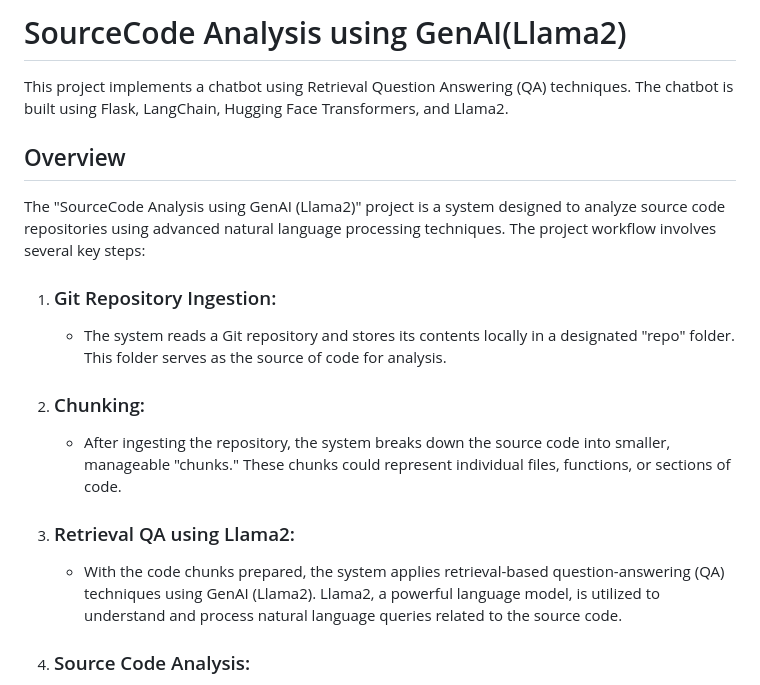
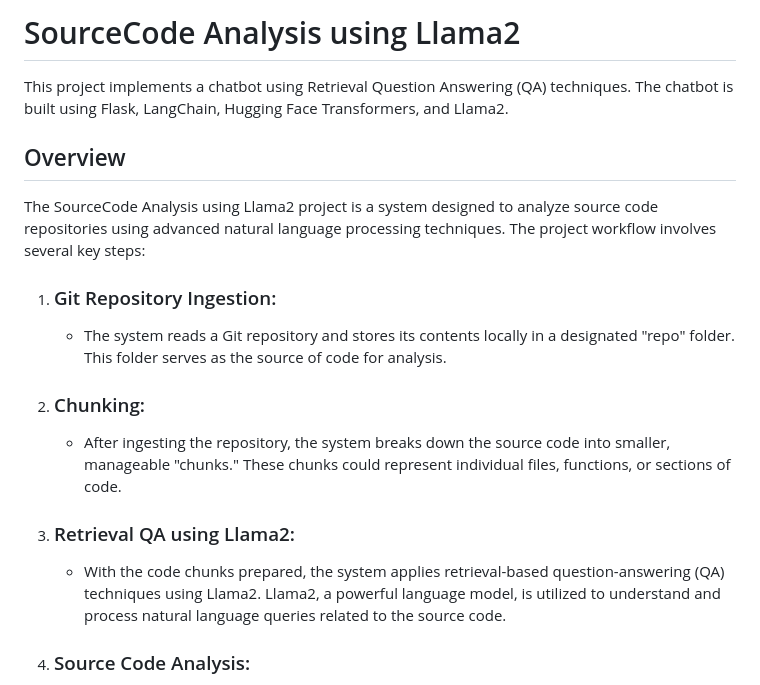
Before and after one commit to deepakthakur-92/SourceCode_Analysis_using_GenAI, a Markdown page: README.md, the part around one of its changes. Rendered like a GitHub page.

```diff
--- a/README.md
+++ b/README.md
@@ -1,16 +1,16 @@
-# SourceCode Analysis using GenAI(Llama2)
+# SourceCode Analysis using Llama2
 
 This project implements a chatbot using Retrieval Question Answering (QA) techniques. The chatbot is built using Flask, LangChain, Hugging Face Transformers, and Llama2.
 
 ## Overview
-The "SourceCode Analysis using GenAI (Llama2)" project is a system designed to analyze source code repositories using advanced natural language processing techniques. The project workflow involves several key steps:
+The SourceCode Analysis using Llama2 project is a system designed to analyze source code repositories using advanced natural language processing techniques. The project workflow involves several key steps:
 
 1. ### Git Repository Ingestion:
     * The system reads a Git repository and stores its contents locally in a designated "repo" folder. This folder serves as the source of code for analysis.
 2. ### Chunking:
     * After ingesting the repository, the system breaks down the source code into smaller, manageable "chunks." These chunks could represent individual files, functions, or sections of code.
 3. ### Retrieval QA using Llama2:
-    * With the code chunks prepared, the system applies retrieval-based question-answering (QA) techniques using GenAI (Llama2). Llama2, a powerful language model, is utilized to understand and process natural language queries related to the source code.
+    * With the code chunks prepared, the system applies retrieval-based question-answering (QA) techniques using Llama2. Llama2, a powerful language model, is utilized to understand and process natural language queries related to the source code.
 4. ### Source Code Analysis:
     * The retrieval QA process enables the system to analyze the source code in response to user queries or prompts. Users can inquire about specific code functions, documentation, or implementation details, and the system leverages Llama2 to provide accurate and relevant responses.
 
```
Also changed, not shown: other parts of README.md (+1 -1 lines).
